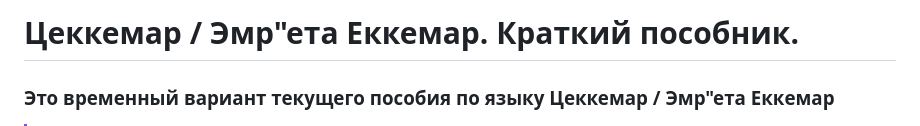
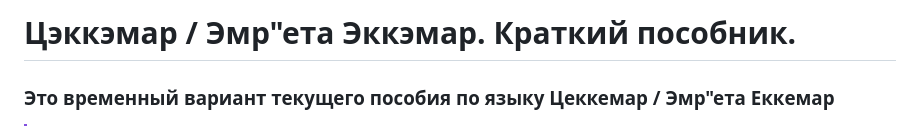
Before and after one commit to cekkemar-rus/cekkemar-rus.github.io, a Markdown page: README.md, the part around the change. Rendered like a GitHub page.

Commit message:
Fix typo in README title

```diff
--- a/README.md
+++ b/README.md
@@ -1,4 +1,4 @@
-# Цеккемар / Эмр"ета Eккемар. Краткий пособник.
+# Цэккэмар / Эмр"ета Эккэмар. Краткий пособник.
 ### Это временный вариант текущего пособия по языку Цеккемар / Эмр"ета Еккeмар
 
 > [!IMPORTANT]
```
